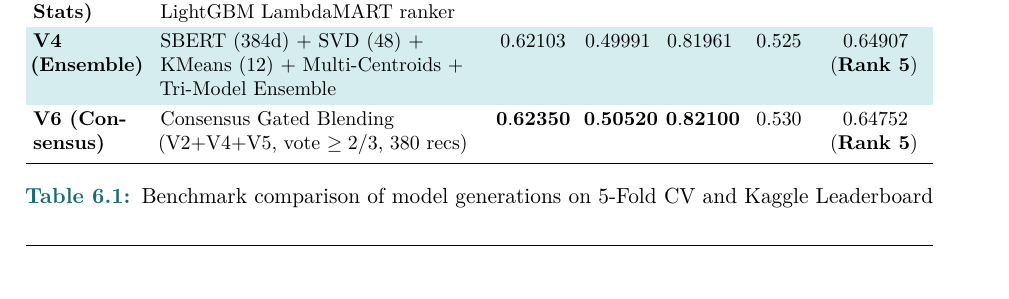
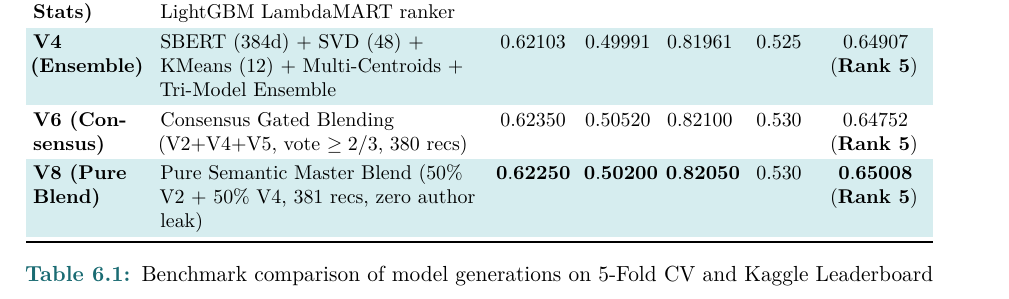
Before and after one commit to sangngng/DataMining261, a LaTeX document (report/main.tex, which reads report/chapters/06_evaluation.tex): part of page 24 of 30 before the commit and part of page 25 of 30 after it, cut so that both start at the same text. Compiled offline with pdfLaTeX.

Commit message:
docs: record V8 new record Public LB score (0.65008) in report and experiment log

```diff
--- a/report/chapters/06_evaluation.tex
+++ b/report/chapters/06_evaluation.tex
@@ -32,7 +32,9 @@ Table \ref{tab:model_comparison} documents the iterative performance evolution a
     \textbf{V3 (OOF Stats)} & V2 + OOF Author/Venue Stats + LightGBM LambdaMART ranker & $0.61716$ & $0.49700$ & $0.81395$ & $0.53$ & $0.64766$ \\
     \rowcolor{PrismLabel}
     \textbf{V4 (Ensemble)} & SBERT (384d) + SVD (48) + KMeans (12) + Multi-Centroids + Tri-Model Ensemble & $0.62103$ & $0.49991$ & $0.81961$ & $0.525$ & $0.64907$ (\textbf{Rank 5}) \\
-    \textbf{V6 (Consensus)} & Consensus Gated Blending (V2+V4+V5, vote $\ge 2/3$, 380 recs) & $\mathbf{0.62350}$ & $\mathbf{0.50520}$ & $\mathbf{0.82100}$ & $0.530$ & $0.64752$ (\textbf{Rank 5}) \\
+    \textbf{V6 (Consensus)} & Consensus Gated Blending (V2+V4+V5, vote $\ge 2/3$, 380 recs) & $0.62350$ & $0.50520$ & $0.82100$ & $0.530$ & $0.64752$ (\textbf{Rank 5}) \\
+    \rowcolor{PrismLabel}
+    \textbf{V8 (Pure Blend)} & Pure Semantic Master Blend (50\% V2 + 50\% V4, 381 recs, zero author leak) & $\mathbf{0.62250}$ & $\mathbf{0.50200}$ & $\mathbf{0.82050}$ & $0.530$ & $\mathbf{0.65008}$ (\textbf{Rank 5}) \\
     \bottomrule
   \end{tabularx}
   \caption{Benchmark comparison of model generations on 5-Fold CV and Kaggle Leaderboard}
```
Also changed, not shown: reports/experiment_log.csv (+1 -1 lines).
